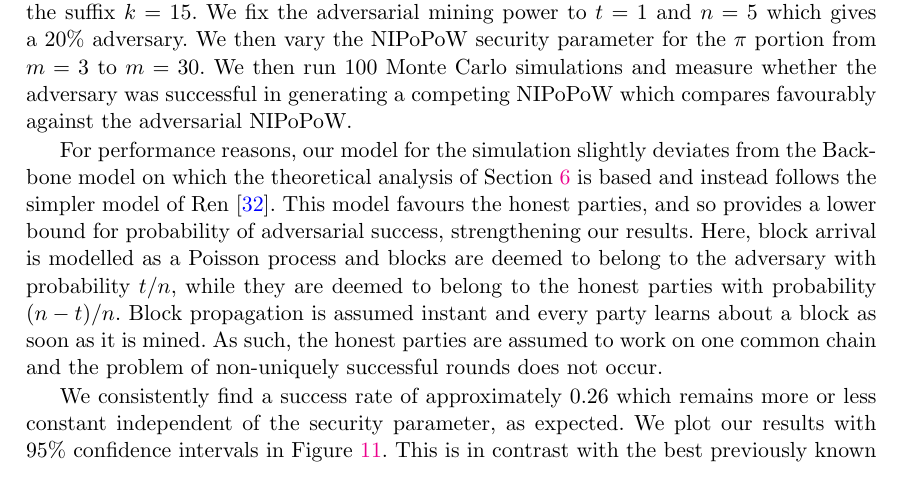
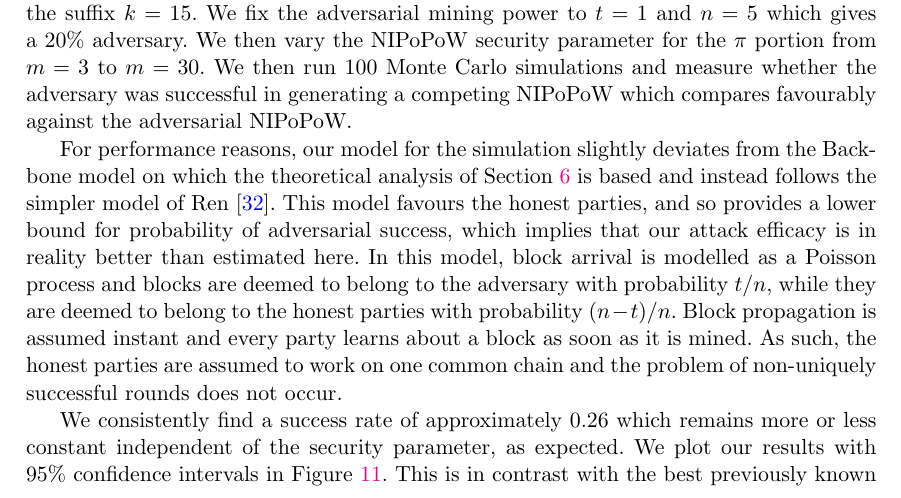
Before and after one commit to decrypto-org/nipopow-velvet, a LaTeX thesis (main.tex, which reads simulation.tex): part of page 24 of 27, cut so that both start at the same text. Compiled offline with pdfLaTeX.

Commit message:
Editorial in simulation section

```diff
--- a/simulation.tex
+++ b/simulation.tex
@@ -15,6 +15,6 @@ To measure the success rate of the chainsewing attack against the na\"ive NIPoPo
 	\label{fig:confidence}
 \end{figure}
 
-For performance reasons, our model for the simulation slightly deviates from the Backbone model on which the theoretical analysis of Section~\ref{sec:analysis} is based and instead follows the simpler model of Ren~\cite{nakamoto-simple}. This model favours the honest parties, and so provides a lower bound for probability of adversarial success, strengthening our results. Here, block arrival is modelled as a Poisson process and blocks are deemed to belong to the adversary with probability $t / n$, while they are deemed to belong to the honest parties with probability $(n - t) / n$. Block propagation is assumed instant and every party learns about a block as soon as it is mined. As such, the honest parties are assumed to work on one common chain and the problem of non-uniquely successful rounds does not occur.
+For performance reasons, our model for the simulation slightly deviates from the Backbone model on which the theoretical analysis of Section~\ref{sec:analysis} is based and instead follows the simpler model of Ren~\cite{nakamoto-simple}. This model favours the honest parties, and so provides a lower bound for probability of adversarial success, which implies that our attack efficacy is in reality better than estimated here. In this model, block arrival is modelled as a Poisson process and blocks are deemed to belong to the adversary with probability $t / n$, while they are deemed to belong to the honest parties with probability $(n - t) / n$. Block propagation is assumed instant and every party learns about a block as soon as it is mined. As such, the honest parties are assumed to work on one common chain and the problem of non-uniquely successful rounds does not occur.
 
 We consistently find a success rate of approximately $0.26$ which remains more or less constant independent of the security parameter, as expected. We plot our results with $95\%$ confidence intervals in Figure~\ref{fig:confidence}. This is in contrast with the best previously known attack in which, for all examined values of the security parameter, the probability of success remains below $1\%$.
```
